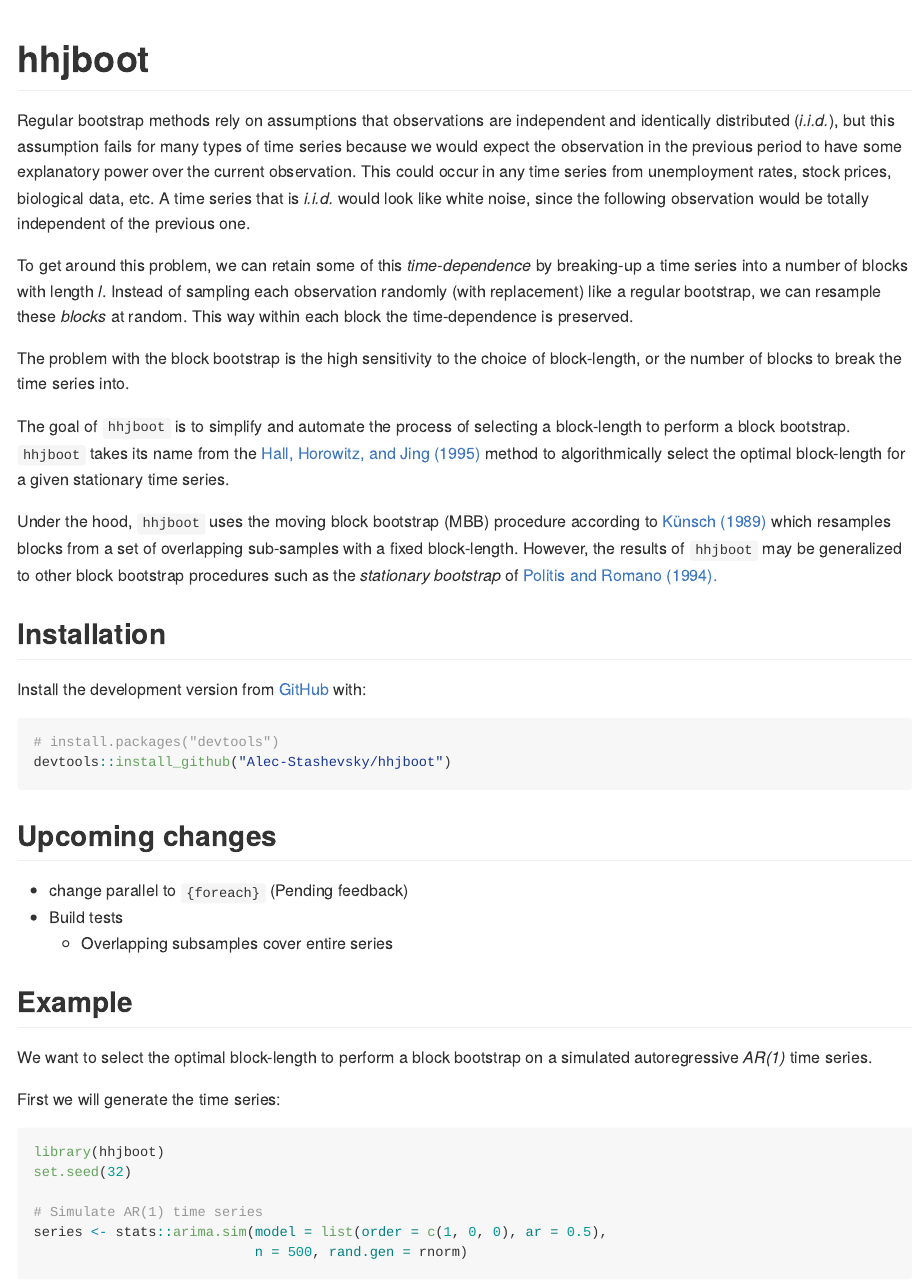
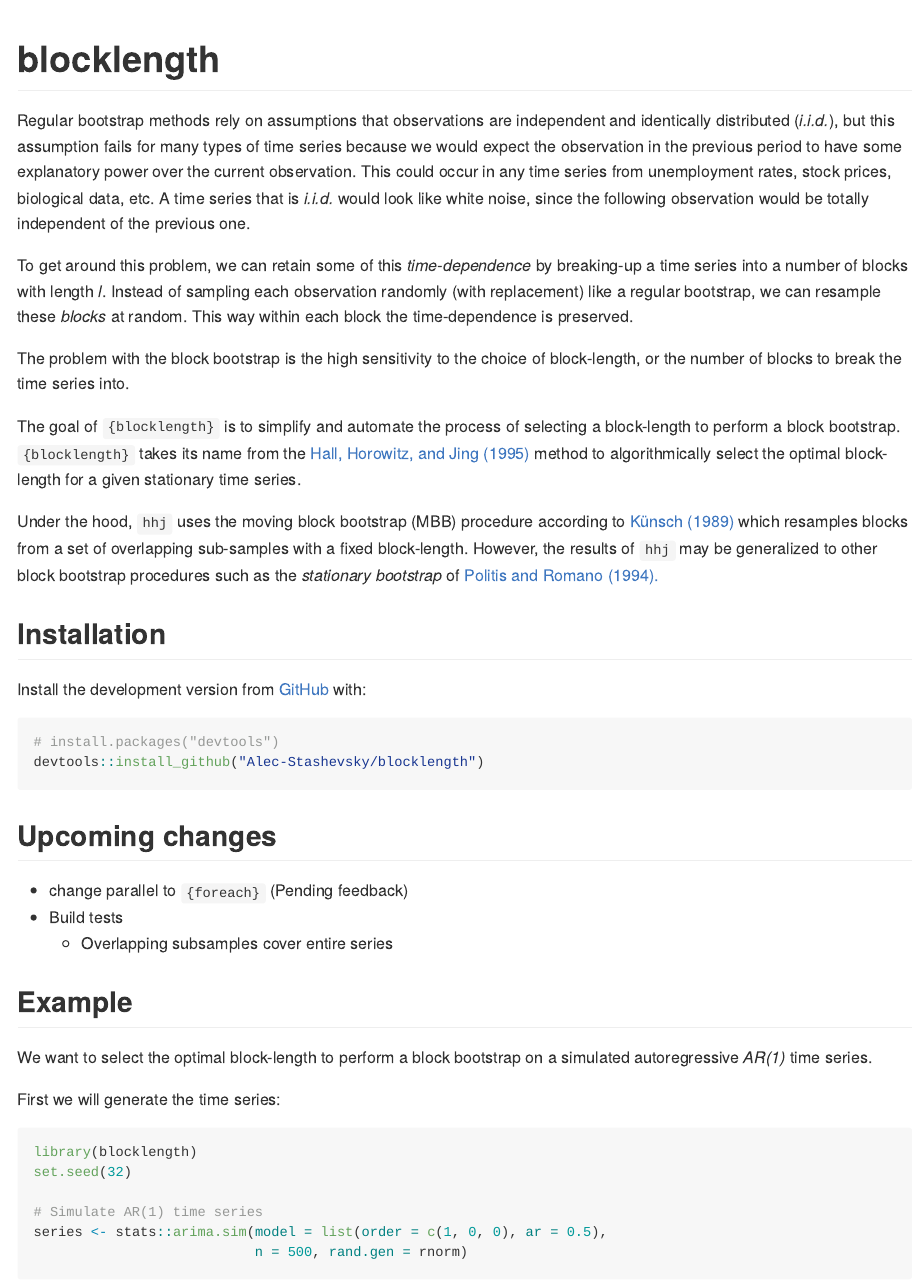
Before and after one commit to Alec-Stashevsky/blocklength, an R Markdown document (README.Rmd): the page in a window 1100 px wide, from its top. The pictures show the output file README.md that the author committed with the source, drawn offline in the style of GitHub; badge pictures from the web are left out.

Commit message:
rename pkg step 2

````diff
--- a/README.Rmd
+++ b/README.Rmd
@@ -14,7 +14,7 @@
 )
 ```
 
-# hhjboot
+# blocklength
 
 <!-- badges: start -->
 [![R-CMD-check](https://github.com/Alec-Stashevsky/hhjboot/workflows/R-CMD-check/badge.svg)](https://github.com/Alec-Stashevsky/hhjboot/actions) [![License: GPL v2](https://img.shields.io/badge/License-GPL%20v2-blue.svg)](https://www.gnu.org/licenses/old-licenses/gpl-2.0.en.html)
@@ -27,24 +27,24 @@
 
 The problem with the block bootstrap is the high sensitivity to the choice of block-length, or the number of blocks to break the time series into.
 
-The goal of `hhjboot` is to simplify and automate the process of selecting a block-length to perform a block bootstrap. `hhjboot` takes its name from the [Hall, Horowitz, and Jing (1995)](https://academic.oup.com/biomet/article-abstract/82/3/561/260651?redirectedFrom=fulltext) method to algorithmically select the optimal block-length for a given stationary time series.
+The goal of `{blocklength}` is to simplify and automate the process of selecting a block-length to perform a block bootstrap. `{blocklength}` takes its name from the [Hall, Horowitz, and Jing (1995)](https://academic.oup.com/biomet/article-abstract/82/3/561/260651?redirectedFrom=fulltext) method to algorithmically select the optimal block-length for a given stationary time series.
 
-Under the hood, `hhjboot` uses the moving block bootstrap (MBB) procedure according to [Künsch (1989)](https://projecteuclid.org/euclid.aos/1176347265) which resamples blocks from a set of overlapping sub-samples with a fixed block-length. However, the results of `hhjboot` may be generalized to other block bootstrap procedures such as the *stationary bootstrap* of [Politis and Romano (1994).](https://www.tandfonline.com/doi/abs/10.1080/01621459.1994.10476870)
+Under the hood, `hhj` uses the moving block bootstrap (MBB) procedure according to [Künsch (1989)](https://projecteuclid.org/euclid.aos/1176347265) which resamples blocks from a set of overlapping sub-samples with a fixed block-length. However, the results of `hhj` may be generalized to other block bootstrap procedures such as the *stationary bootstrap* of [Politis and Romano (1994).](https://www.tandfonline.com/doi/abs/10.1080/01621459.1994.10476870)
 
 
 ## Installation
 
-<!-- You can install the released version of hhjboot from [CRAN](https://CRAN.R-project.org) with: -->
+<!-- You can install the released version of blocklength from [CRAN](https://CRAN.R-project.org) with: -->
 
 <!-- ``` r -->
-<!-- install.packages("hhjboot") -->
+<!-- install.packages("blocklength") -->
 <!-- ``` -->
 
 Install the development version from [GitHub](https://github.com) with:
 
 ``` r
 # install.packages("devtools")
-devtools::install_github("Alec-Stashevsky/hhjboot")
+devtools::install_github("Alec-Stashevsky/blocklength")
 ```
 
 ## Upcoming changes
@@ -60,7 +60,7 @@
 
 First we will generate the time series:
 ```{r series}
-library(hhjboot)
+library(blocklength)
 set.seed(32)
 
 # Simulate AR(1) time series
````
Also changed, not shown: README.md, 8 other files.
